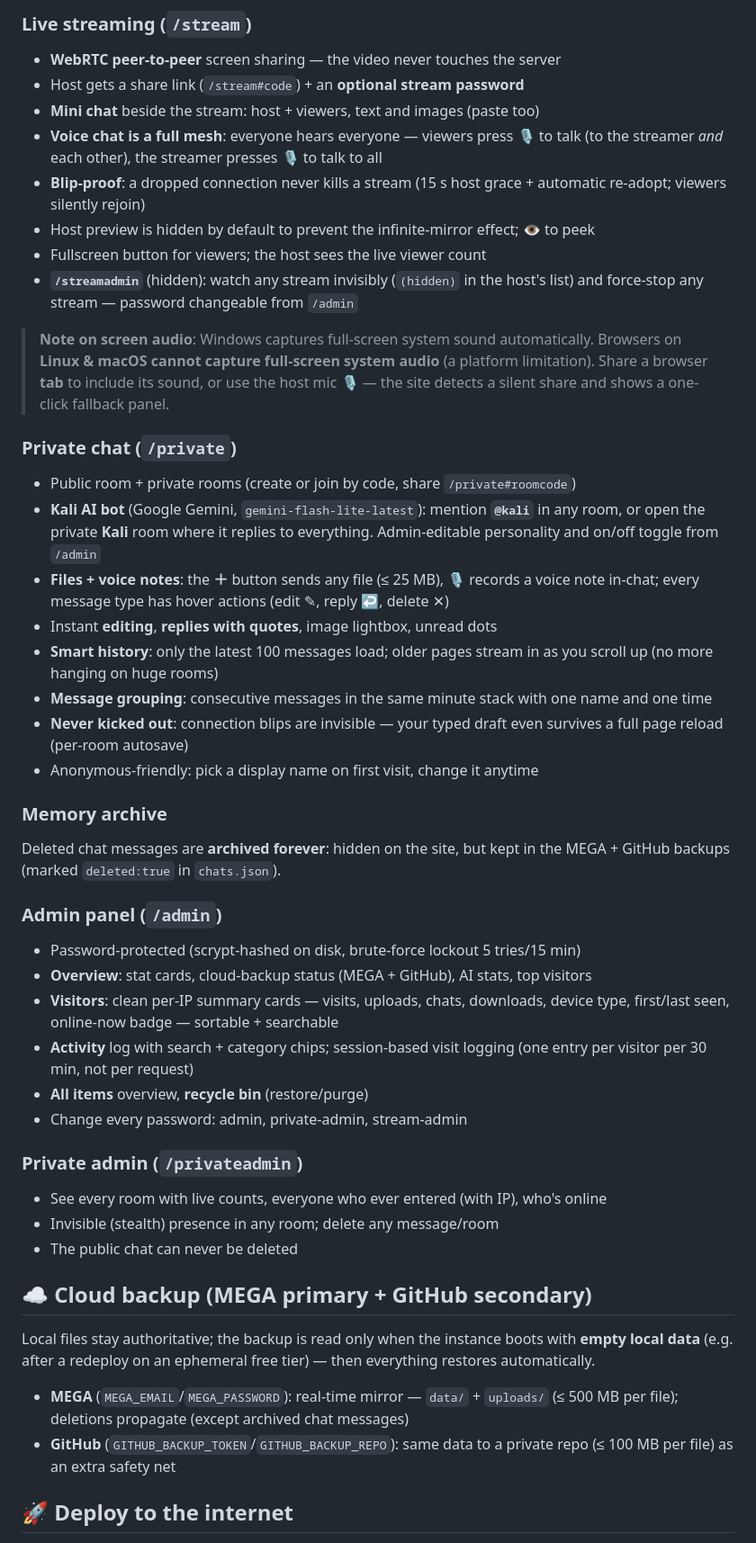
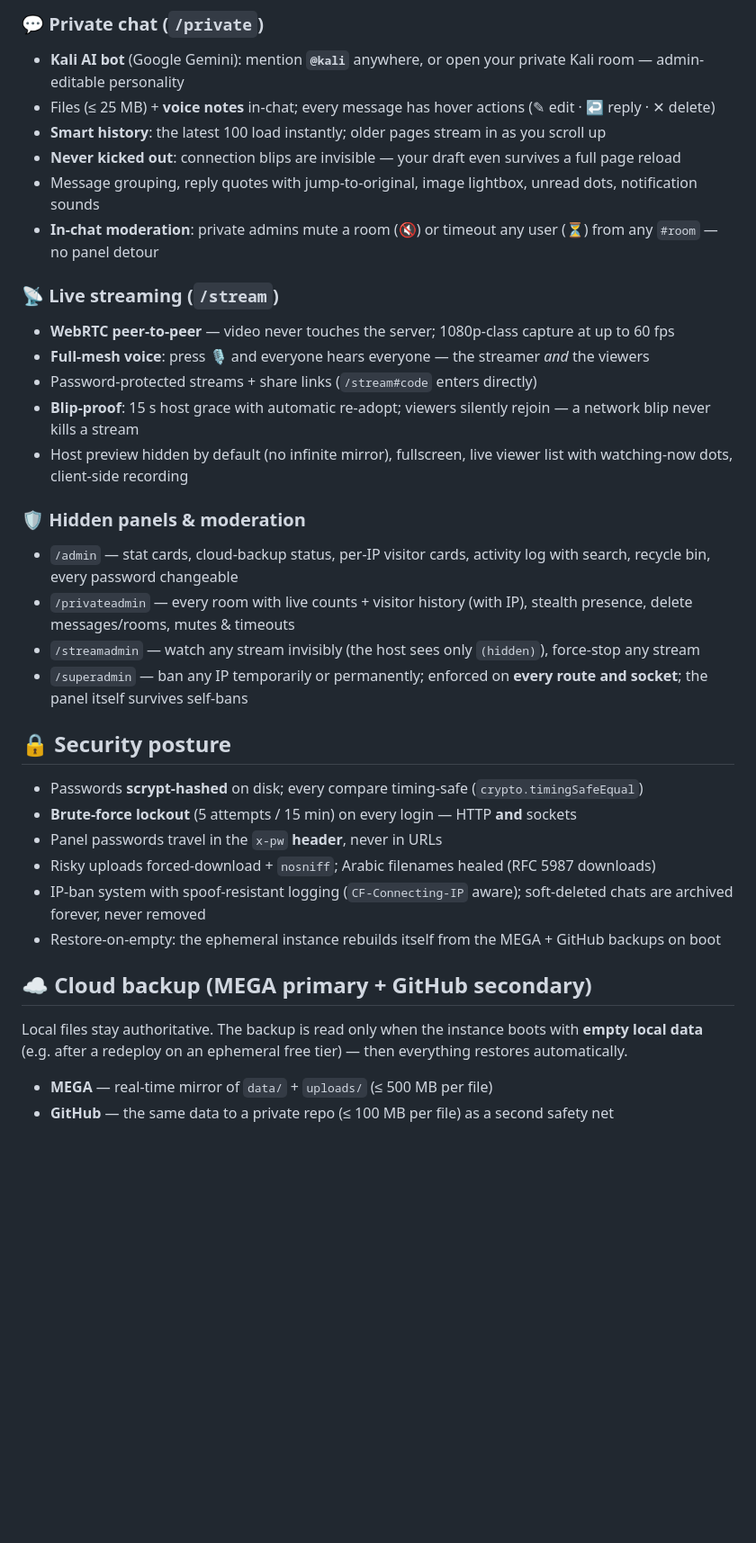
Before and after one commit to Xenom54/send-file-sharing, a Markdown page: README.md, the part around one of its changes. Shown at 90% size. GitHub-like rendering; blank space fills up the shorter version.

Commit message:
docs(readme): full visual redesign — hero, badges, feature cards, security posture

```diff
--- a/README.md
+++ b/README.md
@@ -69,66 +86,38 @@ node server.js
 
-### Live streaming (`/stream`)
-- **WebRTC peer-to-peer** screen sharing — the video never touches the server
-- Host gets a share link (`/stream#code`) + an **optional stream password**
-- **Mini chat** beside the stream: host + viewers, text and images (paste too)
-- **Voice chat is a full mesh**: everyone hears everyone — viewers press 🎙️ to
-  talk (to the streamer *and* each other), the streamer presses 🎙️ to talk to all
-- **Blip-proof**: a dropped connection never kills a stream (15 s host grace +
-  automatic re-adopt; viewers silently rejoin)
-- Host preview is hidden by default to prevent the infinite-mirror effect; 👁 to peek
-- Fullscreen button for viewers; the host sees the live viewer count
-- **`/streamadmin`** (hidden): watch any stream invisibly (`(hidden)` in the host's
-  list) and force-stop any stream — password changeable from `/admin`
+### 💬 Private chat (`/private`)
+- **Kali AI bot** (Google Gemini): mention **`@kali`** anywhere, or open your private Kali room — admin-editable personality
+- Files (≤ 25 MB) + **voice notes** in-chat; every message has hover actions (✎ edit · ↩ reply · ✕ delete)
+- **Smart history**: the latest 100 load instantly; older pages stream in as you scroll up
+- **Never kicked out**: connection blips are invisible — your draft even survives a full page reload
+- Message grouping, reply quotes with jump-to-original, image lightbox, unread dots, notification sounds
+- **In-chat moderation**: private admins mute a room (🔇) or timeout any user (⏳) from any `#room` — no panel detour
 
-> **Note on screen audio**: Windows captures full-screen system sound automatically.
-> Browsers on **Linux & macOS cannot capture full-screen system audio** (a platform
-> limitation). Share a browser **tab** to include its sound, or use the host mic 🎙️ —
-> the site detects a silent share and shows a one-click fallback panel.
+### 📡 Live streaming (`/stream`)
+- **WebRTC peer-to-peer** — video never touches the server; 1080p-class capture at up to 60 fps
+- **Full-mesh voice**: press 🎙️ and everyone hears everyone — the streamer *and* the viewers
+- Password-protected streams + share links (`/stream#code` enters directly)
+- **Blip-proof**: 15 s host grace with automatic re-adopt; viewers silently rejoin — a network blip never kills a stream
+- Host preview hidden by default (no infinite mirror), fullscreen, live viewer list with watching-now dots, client-side recording
 
-### Private chat (`/private`)
-- Public room + private rooms (create or join by code, share `/private#roomcode`)
-- **Kali AI bot** (Google Gemini, `gemini-flash-lite-latest`): mention **`@kali`**
-  in any room, or open the private **Kali** room where it replies to everything.
-  Admin-editable personality and on/off toggle from `/admin`
-- **Files + voice notes**: the **＋** button sends any file (≤ 25 MB), 🎙️ records a
-  voice note in-chat; every message type has hover actions (edit ✎, reply ↩, delete ✕)
-- Instant **editing**, **replies with quotes**, image lightbox, unread dots
-- **Smart history**: only the latest 100 messages load; older pages stream in as
-  you scroll up (no more hanging on huge rooms)
-- **Message grouping**: consecutive messages in the same minute stack with one
-  name and one time
-- **Never kicked out**: connection blips are invisible — your typed draft even
-  survives a full page reload (per-room autosave)
-- Anonymous-friendly: pick a display name on first visit, change it anytime
+### 🛡️ Hidden panels & moderation
+- `/admin` — stat cards, cloud-backup status, per-IP visitor cards, activity log with search, recycle bin, every password changeable
+- `/privateadmin` — every room with live counts + visitor history (with IP), stealth presence, delete messages/rooms, mutes & timeouts
+- `/streamadmin` — watch any stream invisibly (the host sees only `(hidden)`), force-stop any stream
+- `/superadmin` — ban any IP temporarily or permanently; enforced on **every route and socket**; the panel itself survives self-bans
 
-### Memory archive
-Deleted chat messages are **archived forever**: hidden on the site, but kept in the
-MEGA + GitHub backups (marked `deleted:true` in `chats.json`).
+## 🔒 Security posture
 
-### Admin panel (`/admin`)
-- Password-protected (scrypt-hashed on disk, brute-force lockout 5 tries/15 min)
-- **Overview**: stat cards, cloud-backup status (MEGA + GitHub), AI stats, top visitors
-- **Visitors**: clean per-IP summary cards — visits, uploads, chats, downloads,
-  device type, first/last seen, online-now badge — sortable + searchable
-- **Activity** log with search + category chips; session-based visit logging
-  (one entry per visitor per 30 min, not per request)
-- **All items** overview, **recycle bin** (restore/purge)
-- Change every password: admin, private-admin, stream-admin
-
-### Private admin (`/privateadmin`)
-- See every room with live counts, everyone who ever entered (with IP), who's online
-- Invisible (stealth) presence in any room; delete any message/room
-- The public chat can never be deleted
+- Passwords **scrypt-hashed** on disk; every compare timing-safe (`crypto.timingSafeEqual`)
+- **Brute-force lockout** (5 attempts / 15 min) on every login — HTTP **and** sockets
+- Panel passwords travel in the `x-pw` **header**, never in URLs
+- Risky uploads forced-download + `nosniff`; Arabic filenames healed (RFC 5987 downloads)
+- IP-ban system with spoof-resistant logging (`CF-Connecting-IP` aware); soft-deleted chats are archived forever, never removed
+- Restore-on-empty: the ephemeral instance rebuilds itself from the MEGA + GitHub backups on boot
 
 ## ☁️ Cloud backup (MEGA primary + GitHub secondary)
-Local files stay authoritative; the backup is read only when the instance boots
-with **empty local data** (e.g. after a redeploy on an ephemeral free tier) —
-then everything restores automatically.
 
-- **MEGA** (`MEGA_EMAIL`/`MEGA_PASSWORD`): real-time mirror — `data/` + `uploads/`
-  (≤ 500 MB per file); deletions propagate (except archived chat messages)
-- **GitHub** (`GITHUB_BACKUP_TOKEN`/`GITHUB_BACKUP_REPO`): same data to a private
-  repo (≤ 100 MB per file) as an extra safety net
+Local files stay authoritative. The backup is read only when the instance boots with **empty local data** (e.g. after a redeploy on an ephemeral free tier) — then everything restores automatically.
 
-## 🚀 Deploy to the internet
+- **MEGA** — real-time mirror of `data/` + `uploads/` (≤ 500 MB per file)
+- **GitHub** — the same data to a private repo (≤ 100 MB per file) as a second safety net
 
```
Also changed, not shown: other parts of README.md (+97 -70 lines).
